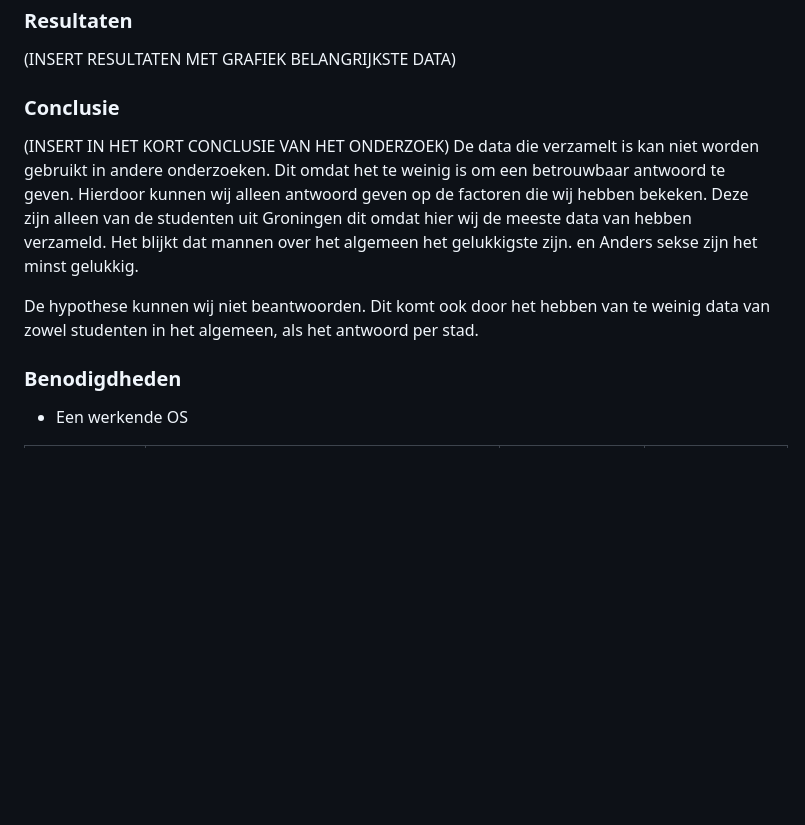
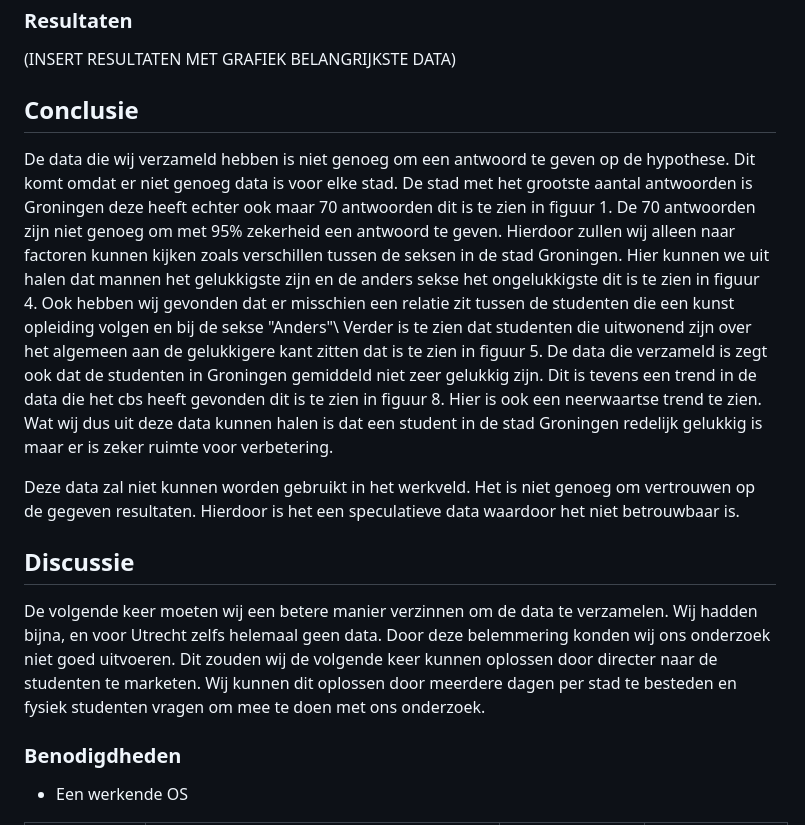
Before and after one commit to sstormpie/Onderzoek-Studentengeluk, a Markdown page: README.md, the part around the change. Rendered like a GitHub page; blank space fills up the shorter version.

```diff
--- a/README.md
+++ b/README.md
@@ -10,12 +10,20 @@ Wij gaan het geluk van studenten in verschillende studentensteden meten om te ki
 (INSERT RESULTATEN MET GRAFIEK BELANGRIJKSTE DATA)
 
 
-### Conclusie
-(INSERT IN HET KORT CONCLUSIE VAN HET ONDERZOEK)
-De data die verzamelt is kan niet worden gebruikt in andere onderzoeken. Dit omdat het te weinig is om een betrouwbaar antwoord te geven. Hierdoor kunnen wij alleen antwoord geven
-op de factoren die wij hebben bekeken. Deze zijn alleen van de studenten uit Groningen dit omdat hier wij de meeste data van hebben verzameld. Het blijkt dat mannen over het algemeen het gelukkigste zijn. en Anders sekse zijn het minst gelukkig.
+## Conclusie
 
-De hypothese kunnen wij niet beantwoorden. Dit komt ook door het hebben van te weinig data van zowel studenten in het algemeen, als het antwoord per stad.
+De data die wij verzameld hebben is niet genoeg om een antwoord te geven op de hypothese. Dit komt omdat er niet genoeg data is voor elke stad. De stad met het grootste aantal antwoorden is Groningen deze heeft echter ook maar 70 antwoorden dit is te zien in figuur 1. De 70 antwoorden zijn niet genoeg om met 95% zekerheid een antwoord te geven. Hierdoor zullen wij alleen naar factoren kunnen kijken zoals verschillen tussen de seksen in de stad Groningen. Hier kunnen we uit halen dat mannen het gelukkigste zijn en de anders sekse het ongelukkigste dit is te zien in figuur 4. Ook hebben wij gevonden dat er misschien een relatie zit tussen de studenten die een kunst opleiding volgen en bij de sekse "Anders"\
+Verder is te zien dat studenten die uitwonend zijn over het algemeen aan de gelukkigere kant zitten dat is te zien in figuur 5. De data die verzameld is zegt ook dat de studenten in Groningen gemiddeld niet zeer gelukkig zijn. Dit is tevens een trend in de data die het cbs heeft gevonden dit is te zien in figuur 8. Hier is ook een neerwaartse trend te zien. Wat wij dus uit deze data kunnen halen is dat een student in de stad Groningen redelijk gelukkig is maar er is zeker ruimte voor verbetering.
+
+
+
+Deze data zal niet kunnen worden gebruikt in het werkveld. Het is niet genoeg om vertrouwen op de gegeven resultaten. Hierdoor is het een speculatieve data waardoor het niet betrouwbaar is.
+
+## Discussie
+
+De volgende keer moeten wij een betere manier verzinnen om de data te verzamelen. Wij hadden bijna, en voor Utrecht zelfs helemaal geen data. Door deze belemmering konden wij ons onderzoek niet goed uitvoeren. Dit zouden wij de volgende keer kunnen oplossen door directer naar de studenten te marketen. Wij kunnen dit oplossen door meerdere dagen per stad te besteden en fysiek studenten vragen om mee te doen met ons onderzoek.
+
+
 ### Benodigdheden
 
 * Een werkende OS
```
